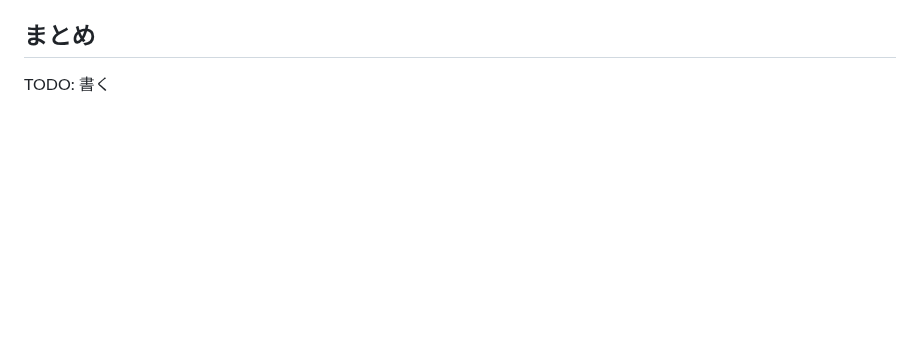
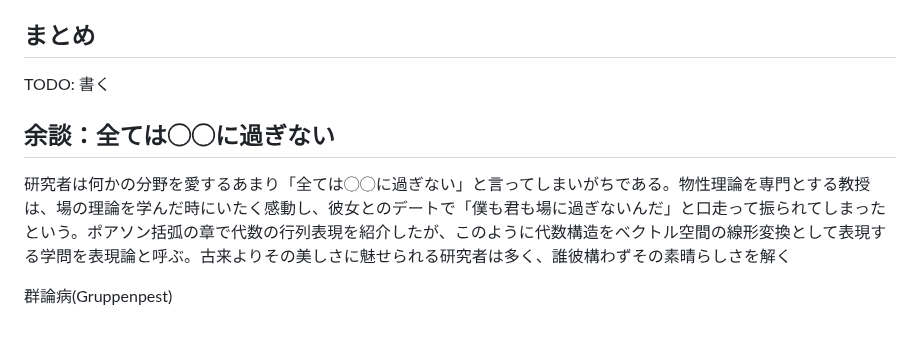
Before and after one commit to kaityo256/classical_mechanics, a Markdown page: noether/README.md, the part around the change. Drawn GitHub-style; blank space fills up the shorter version.

Commit message:
:memo: updates

```diff
--- a/noether/README.md
+++ b/noether/README.md
@@ -251,3 +251,9 @@ TODO: $L_z = x p_y - y p_x$に対する正準変換について紹介する。
 ## まとめ
 
 TODO: 書く
+
+## 余談：全ては◯◯に過ぎない
+
+研究者は何かの分野を愛するあまり「全ては◯◯に過ぎない」と言ってしまいがちである。物性理論を専門とする教授は、場の理論を学んだ時にいたく感動し、彼女とのデートで「僕も君も場に過ぎないんだ」と口走って振られてしまったという。ポアソン括弧の章で代数の行列表現を紹介したが、このように代数構造をベクトル空間の線形変換として表現する学問を表現論と呼ぶ。古来よりその美しさに魅せられる研究者は多く、誰彼構わずその素晴らしさを解く
+
+群論病(Gruppenpest)
```
Also changed, not shown: README.md (+1 -0 lines).
